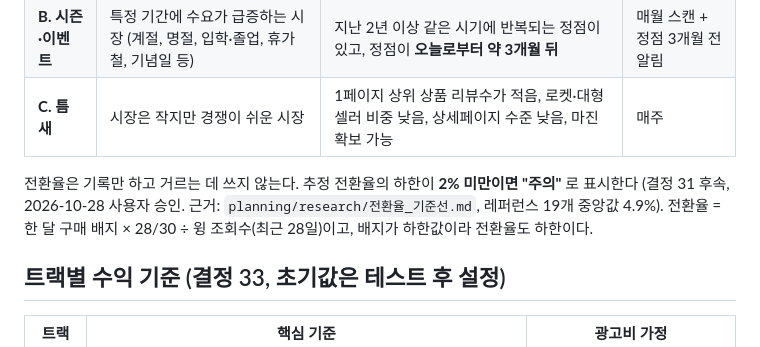
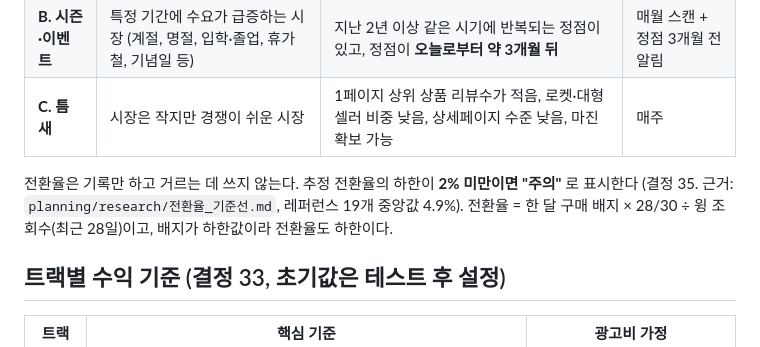
Before and after one commit to jsoh5412-dotcom/COUPANG, a Markdown page: research/CLAUDE.md, the part around the change. GitHub-like rendering.

Commit message:
전환율 기준 출처를 결정 35로 표기
Co-Authored-By: Claude Opus 5.5 <noreply@anthropic.com>

```diff
--- a/research/CLAUDE.md
+++ b/research/CLAUDE.md
@@ -17,7 +17,7 @@
 | **B. 시즌·이벤트** | 특정 기간에 수요가 급증하는 시장 (계절, 명절, 입학·졸업, 휴가철, 기념일 등) | 지난 2년 이상 같은 시기에 반복되는 정점이 있고, 정점이 **오늘로부터 약 3개월 뒤** | 매월 스캔 + 정점 3개월 전 알림 |
 | **C. 틈새** | 시장은 작지만 경쟁이 쉬운 시장 | 1페이지 상위 상품 리뷰수가 적음, 로켓·대형 셀러 비중 낮음, 상세페이지 수준 낮음, 마진 확보 가능 | 매주 |
 
-전환율은 기록만 하고 거르는 데 쓰지 않는다. 추정 전환율의 하한이 **2% 미만이면 "주의"** 로 표시한다 (결정 31 후속, 2026-10-28 사용자 승인. 근거: `planning/research/전환율_기준선.md`, 레퍼런스 19개 중앙값 4.9%). 전환율 = 한 달 구매 배지 × 28/30 ÷ 윙 조회수(최근 28일)이고, 배지가 하한값이라 전환율도 하한이다.
+전환율은 기록만 하고 거르는 데 쓰지 않는다. 추정 전환율의 하한이 **2% 미만이면 "주의"** 로 표시한다 (결정 35. 근거: `planning/research/전환율_기준선.md`, 레퍼런스 19개 중앙값 4.9%). 전환율 = 한 달 구매 배지 × 28/30 ÷ 윙 조회수(최근 28일)이고, 배지가 하한값이라 전환율도 하한이다.
 
 ## 트랙별 수익 기준 (결정 33, 초기값은 테스트 후 설정)
 
```
Also changed, not shown: ROADMAP.md (+1 -1 lines).
